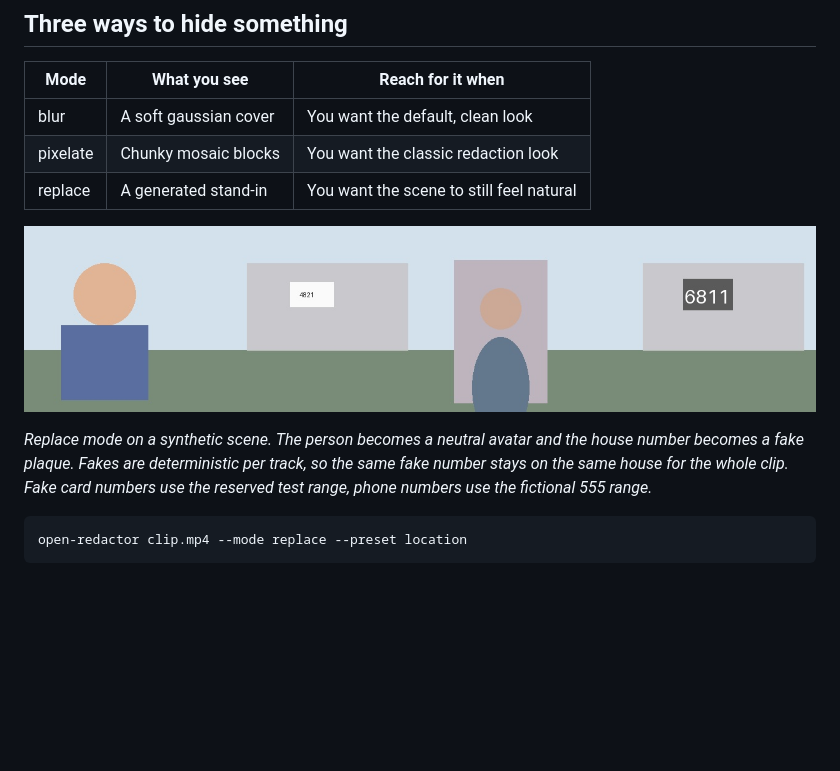
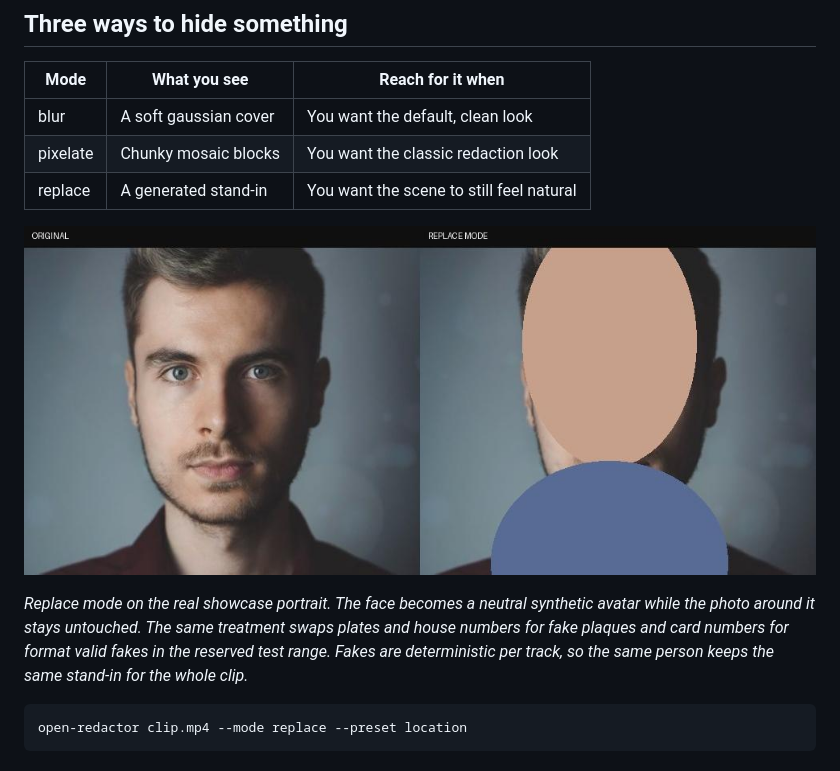
Before and after one commit to jurayh/open-redactor, a Markdown page: README.md, the part around the change. GitHub-like rendering; pictures changed too: examples/media/replace-demo.jpg; blank space fills up the shorter version.

Commit message:
Use real portrait for replace demo and fix avatar geometry

````diff
--- a/README.md
+++ b/README.md
@@ -43,7 +43,7 @@ open-redactor clip.mp4 --preset family --mode pixelate  # re-render free, detect
 
 ![Replace demo](examples/media/replace-demo.jpg)
 
-*Replace mode on a synthetic scene. The person becomes a neutral avatar and the house number becomes a fake plaque. Fakes are deterministic per track, so the same fake number stays on the same house for the whole clip. Fake card numbers use the reserved test range, phone numbers use the fictional 555 range.*
+*Replace mode on the real showcase portrait. The face becomes a neutral synthetic avatar while the photo around it stays untouched. The same treatment swaps plates and house numbers for fake plaques and card numbers for format valid fakes in the reserved test range. Fakes are deterministic per track, so the same person keeps the same stand-in for the whole clip.*
 
 ```bash
 open-redactor clip.mp4 --mode replace --preset location
````
Also changed, not shown: 1 other file.
